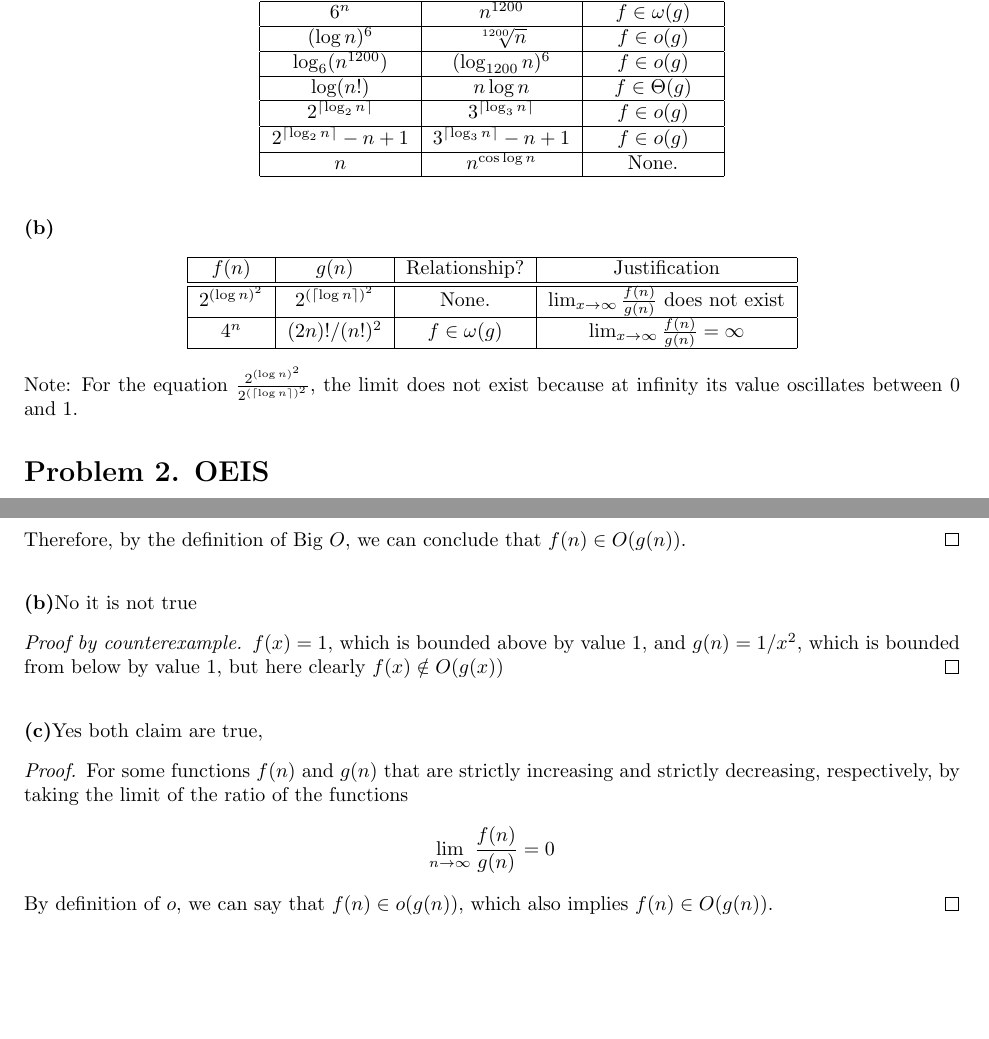
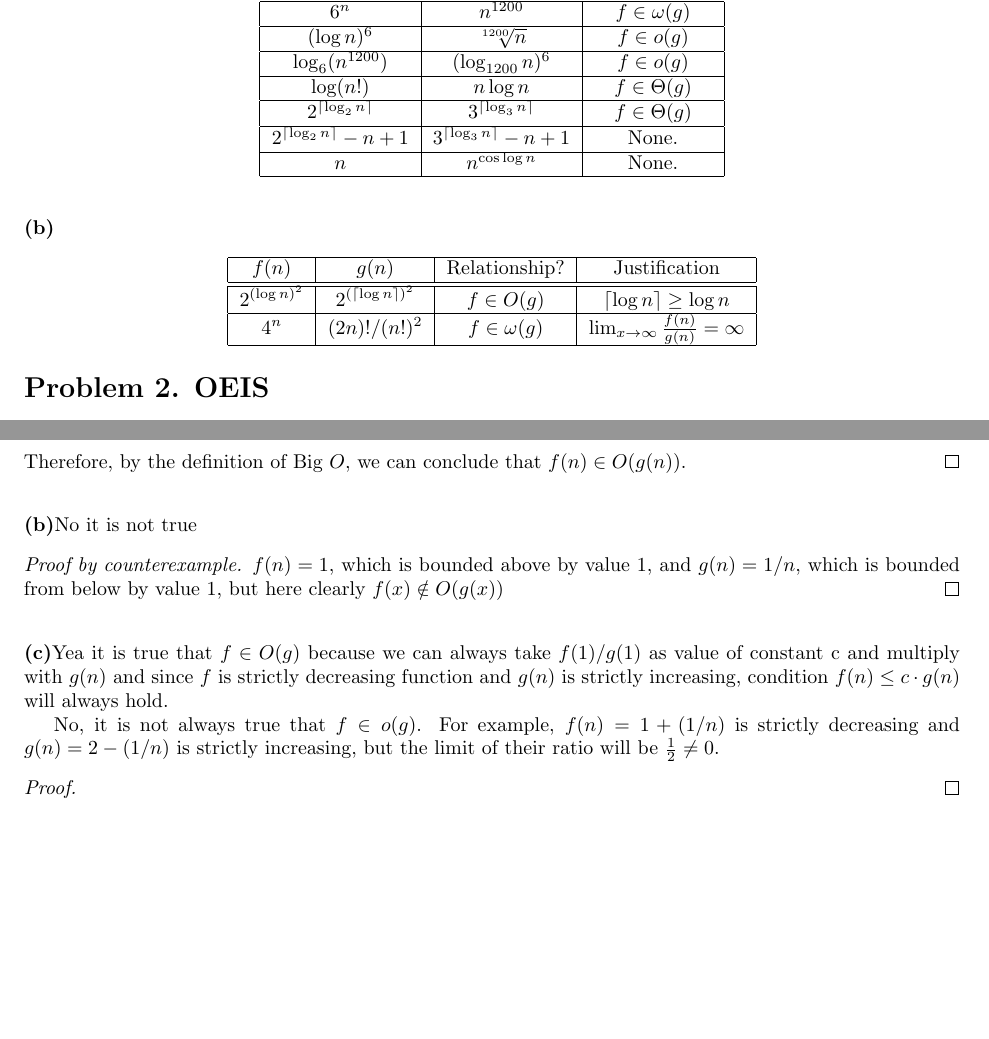
Before and after one commit to harsh-404-404/6.1200_pset_Solution, a LaTeX problem sheet (pset4.tex): two parts of pages 1 and 2 of 3, joined at a grey line, cut so that both start at the same text, the shorter picture padded with empty space. Compiled offline with pdfLaTeX.

Commit message:
Please enter the commit message for your changes. Lines starting with '#' will be ignored, and an empty message aborts the commit.
On branch main
Your branch is up to date with 'origin/main'.

Changes to be committed:
	modified:   pset4.pdf
	modified:   pset4.tex

```diff
--- a/pset4.tex
+++ b/pset4.tex
@@ -41,9 +41,9 @@ $\log_6 (n^{1200})$ & $(\log_{1200} n)^6$ & $f \in o(g)$ \\
 \hline
 $\log (n!)$ & $n \log n$ & $f \in \Theta(g)$ \\
 \hline
-$2^{\lceil \log_2 n \rceil}$ & $3^{\lceil \log_3 n \rceil}$ & $f \in o(g)$ \\
+$2^{\lceil \log_2 n \rceil}$ & $3^{\lceil \log_3 n \rceil}$ & $f \in \Theta(g)$ \\
 \hline
-$2^{\lceil \log_2 n \rceil} - n + 1$ & $3^{\lceil \log_3 n \rceil} - n + 1$ & $f \in o(g)$ \\
+$2^{\lceil \log_2 n \rceil} - n + 1$ & $3^{\lceil \log_3 n \rceil} - n + 1$ & None.\\
 \hline
 $n$ & $n^{\cos \log n}$ & None. \\
 \hline
@@ -58,14 +58,12 @@ $n$ & $n^{\cos \log n}$ & None. \\
 \hline
 $f(n)$ & $g(n)$ & Relationship? & Justification\\
 \hline \hline
-$2^{(\log n)^2}$ & $2^{(\lceil \log n \rceil)^2}$ & None. & $\lim_{x \rightarrow \infty} \frac{f(n)}{g(n)}$ does not exist \\
+$2^{(\log n)^2}$ & $2^{(\lceil \log n \rceil)^2}$ & $f \in O(g)$ & $\lceil \log n \rceil \ge \log n$ \\
 \hline
 $4^n$ & $(2n)!/(n!)^2$ & $f \in \omega (g)$ & $\lim_{x \rightarrow \infty} \frac{f(n)}{g(n)} = \infty$\\
 \hline
 \end{tabular}
 \end{center}
-Note: For the equation $\frac{2^{(\log n)^2}}{2^{(\lceil \log n \rceil)^2}}$, the limit does not exist because at infinity its value oscillates between 0 and 1.
-
 
 \section*{Problem 2. OEIS}
 
@@ -125,15 +123,15 @@ Therefore, by the definition of Big $O$, we can conclude that $f(n) \in O(g(n))$
 \noindent\textbf{(b)}No it is not true
 
 \begin{proof}[Proof by counterexample]
-$f(x) = 1$, which is bounded above by value 1, and $g(n) = 1/x^2$, which is bounded from below by value 1, but here clearly $f(x) \notin O(g(x))$
+$f(n) = 1$, which is bounded above by value 1, and $g(n) = 1/n$, which is bounded from below by value 1, but here clearly $f(x) \notin O(g(x))$
 \end{proof}
 
 \vspace{\baselineskip}
-\noindent\textbf{(c)}Yes both claim are true,
+\noindent\textbf{(c)}Yea it is true that $f \in O(g)$ because we can always take $f(1)/g(1)$ as value of constant c and multiply with $g(n)$ and since $f$ is strictly decreasing
+function and $g(n)$ is strictly increasing, condition $f(n) \leq c \cdot g(n)$ will always hold.
+
+No, it is not always true that $f \in o(g)$. For example, $f(n) = 1 + (1/n)$ is strictly decreasing and $g(n) = 2 - (1/n)$ is strictly increasing, but the limit of their ratio will be $\frac{1}{2} \neq 0$.
 \begin{proof}
-For some functions $f(n)$ and $g(n)$ that are strictly increasing and strictly decreasing, respectively, by taking the limit of the ratio of the functions
-\[\lim_{n \rightarrow \infty} \frac{f(n)}{g(n)} = 0\]
-By definition of $o$, we can say that $f(n) \in o(g(n))$, which also implies $f(n) \in O(g(n))$.
 \end{proof}
 
 
```
Also changed, not shown: pset4.pdf.
